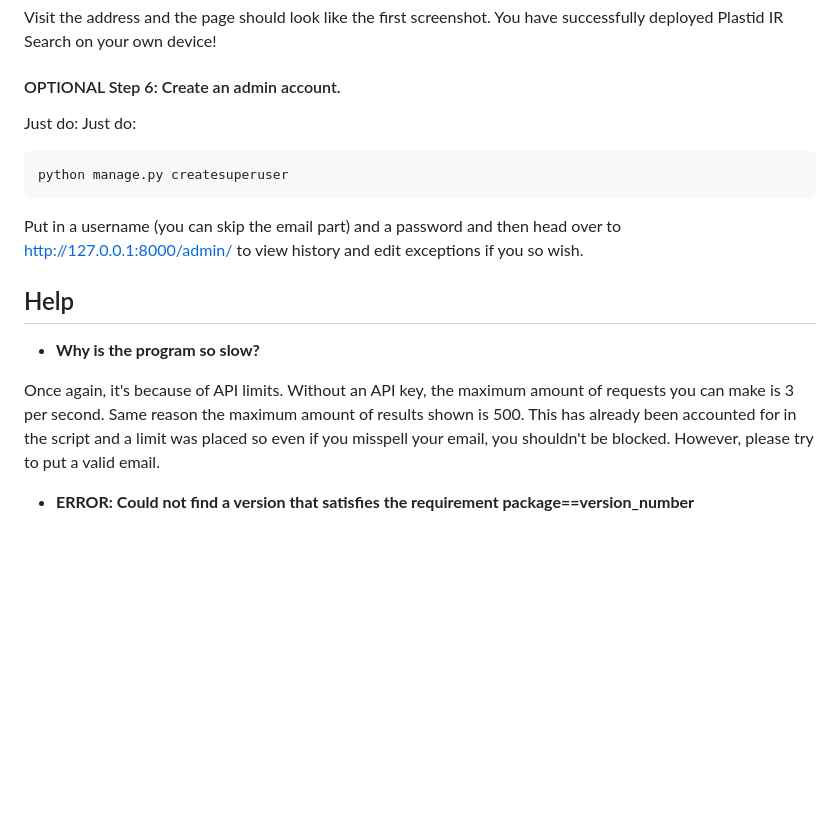
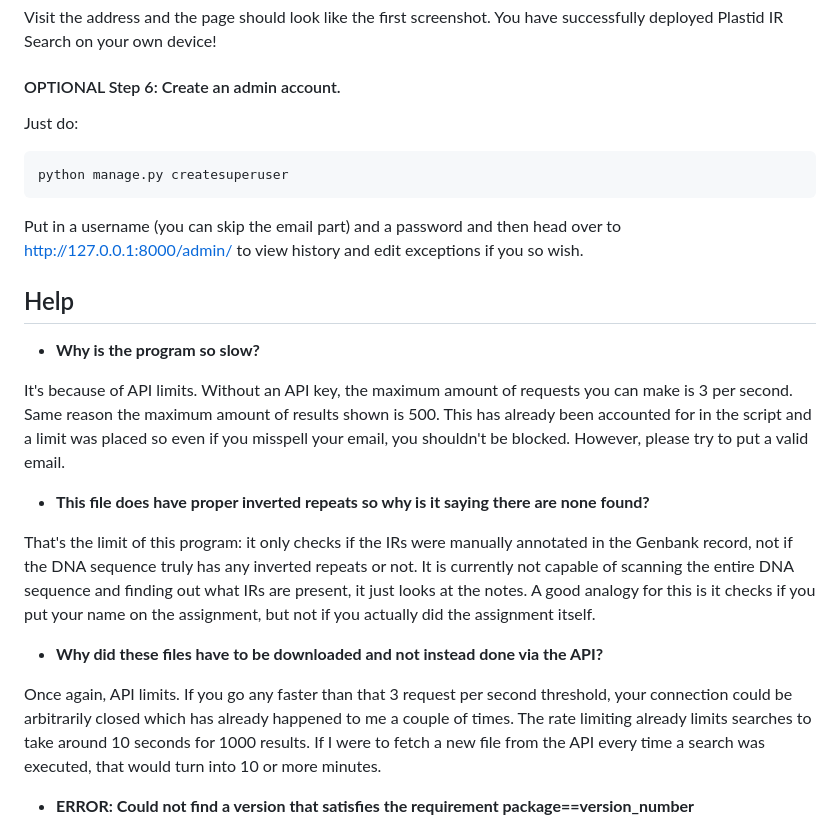
Before and after one commit to deborq67/PlastidIRSearch, a Markdown page: README.md, the part around the change. Drawn GitHub-style; blank space fills up the shorter version.

Commit message:
Update README with admin account instructions and clarifications
Clarified instructions for creating an admin account and added explanations for program limitations regarding API requests and inverted repeats.

````diff
--- a/README.md
+++ b/README.md
@@ -211,7 +211,6 @@ successfully deployed Plastid IR Search on your own device!
 
 #### OPTIONAL Step 6: Create an admin account.
 Just do:
-Just do:
 ```
 python manage.py createsuperuser
 ```
@@ -222,10 +221,22 @@ view history and edit exceptions if you so wish.
 
 * **Why is the program so slow?**
 
-Once again, it's because of API limits. Without an API key, the maximum amount of requests you
+It's because of API limits. Without an API key, the maximum amount of requests you
 can make is 3 per second. Same reason the maximum amount of results shown is 500.
 This has already been accounted for in the script and a limit was placed so even if
 you misspell your email, you shouldn't be blocked. However, please try to put a valid email.
+
+* **This file does have proper inverted repeats so why is it saying there are none found?**
+
+That's the limit of this program: it only checks if the IRs were manually annotated in the Genbank record, not if the DNA
+sequence truly has any inverted repeats or not. It is currently not capable of scanning the entire DNA sequence and finding
+out what IRs are present, it just looks at the notes. A good analogy for this is it checks if you put your
+name on the assignment, but not if you actually did the assignment itself.
+
+
+* **Why did these files have to be downloaded and not instead done via the API?**
+
+Once again, API limits. If you go any faster than that 3 request per second threshold, your connection could be arbitrarily closed which has already happened to me a couple of times. The rate limiting already limits searches to take around 10 seconds for 1000 results. If I were to fetch a new file from the API every time a search was executed, that would turn into 10 or more minutes.
 
 * **ERROR: Could not find a version that satisfies the requirement package==version_number**
 
````
